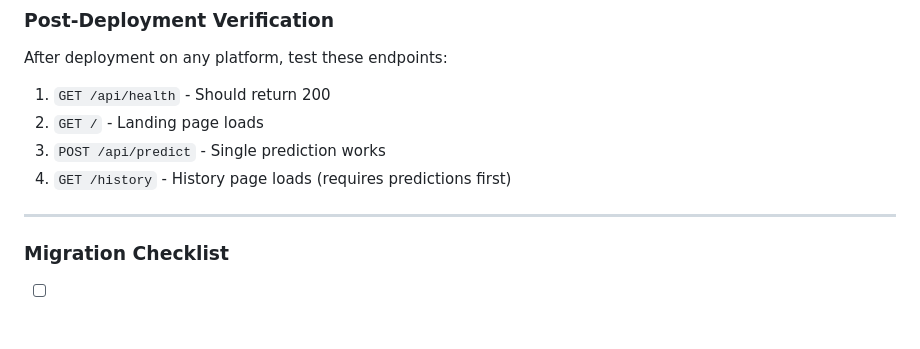
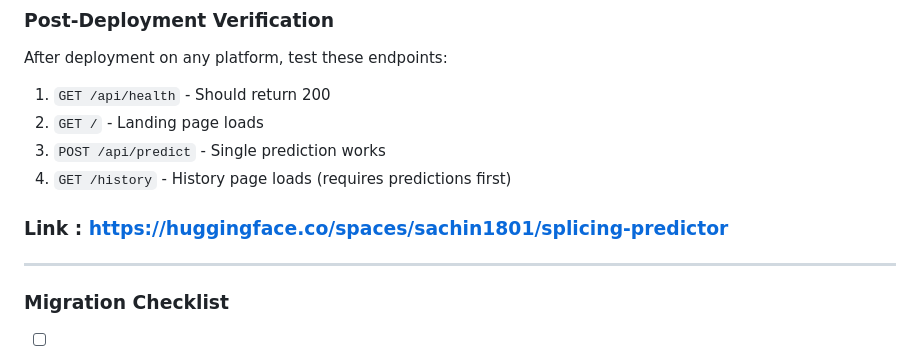
Before and after one commit to Sachin1801/interpretable-splicing-model, a Markdown page: webapp/docs/DEPLOYMENT.md, the part around the change. Drawn GitHub-style; blank space fills up the shorter version.

```diff
--- a/webapp/docs/DEPLOYMENT.md
+++ b/webapp/docs/DEPLOYMENT.md
@@ -1070,6 +1070,8 @@ After deployment on any platform, test these endpoints:
 3. `POST /api/predict` - Single prediction works
 4. `GET /history` - History page loads (requires predictions first)
 
+### Link : https://huggingface.co/spaces/sachin1801/splicing-predictor
+
 ---
 
 ### Migration Checklist
```
